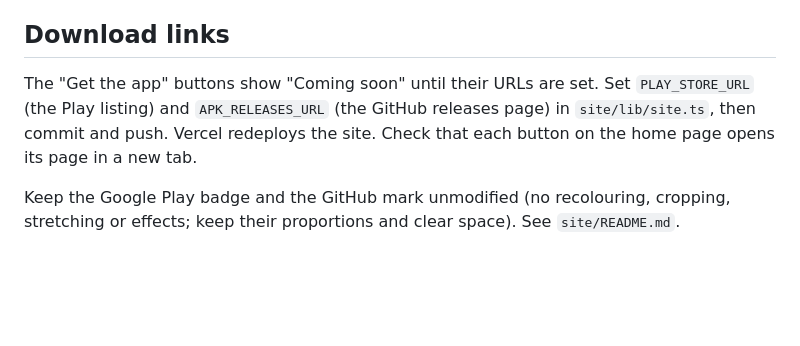
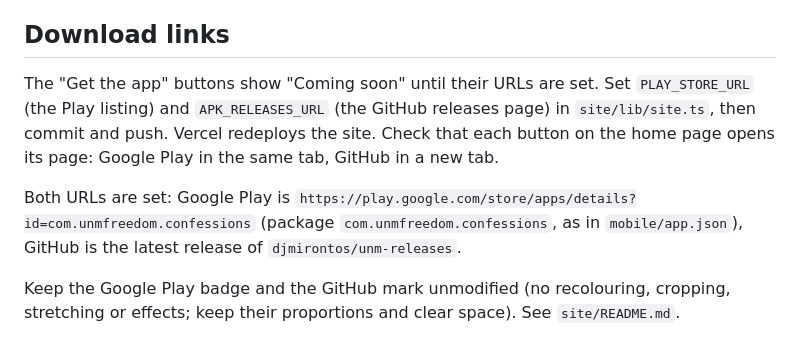
Before and after one commit to djmirontos/unmconfession, a Markdown page: docs/SITE_DEPLOY.md, the part around the change. Rendered like a GitHub page; blank space fills up the shorter version.

```diff
--- a/docs/SITE_DEPLOY.md
+++ b/docs/SITE_DEPLOY.md
@@ -55,7 +55,9 @@ Finally, on `/delete-account`, tap the email link and check that a new mail open
 
 ## Download links
 
-The "Get the app" buttons show "Coming soon" until their URLs are set. Set `PLAY_STORE_URL` (the Play listing) and `APK_RELEASES_URL` (the GitHub releases page) in `site/lib/site.ts`, then commit and push. Vercel redeploys the site. Check that each button on the home page opens its page in a new tab.
+The "Get the app" buttons show "Coming soon" until their URLs are set. Set `PLAY_STORE_URL` (the Play listing) and `APK_RELEASES_URL` (the GitHub releases page) in `site/lib/site.ts`, then commit and push. Vercel redeploys the site. Check that each button on the home page opens its page: Google Play in the same tab, GitHub in a new tab.
+
+Both URLs are set: Google Play is `https://play.google.com/store/apps/details?id=com.unmfreedom.confessions` (package `com.unmfreedom.confessions`, as in `mobile/app.json`), GitHub is the latest release of `djmirontos/unm-releases`.
 
 Keep the Google Play badge and the GitHub mark unmodified (no recolouring, cropping, stretching or effects; keep their proportions and clear space). See `site/README.md`.
 
```
Also changed, not shown: docs/PROGRESS.md (+4 -0 lines), site/README.md (+2 -2 lines).
